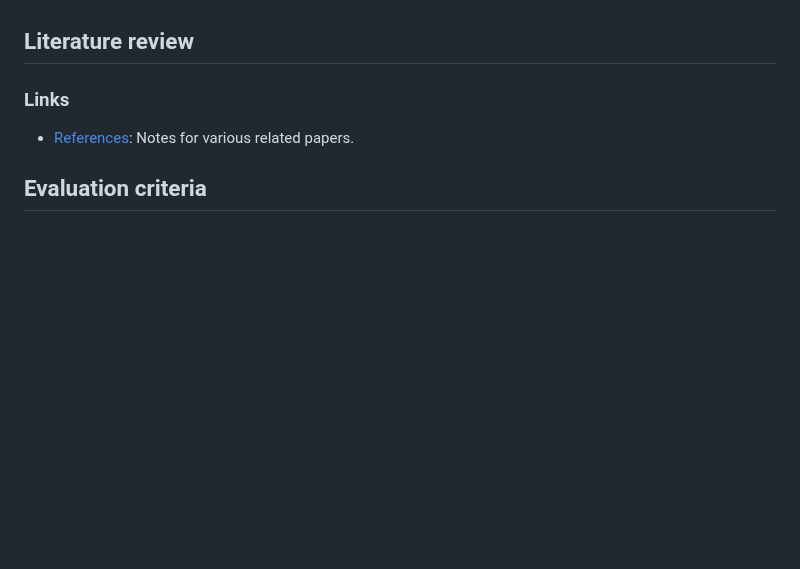
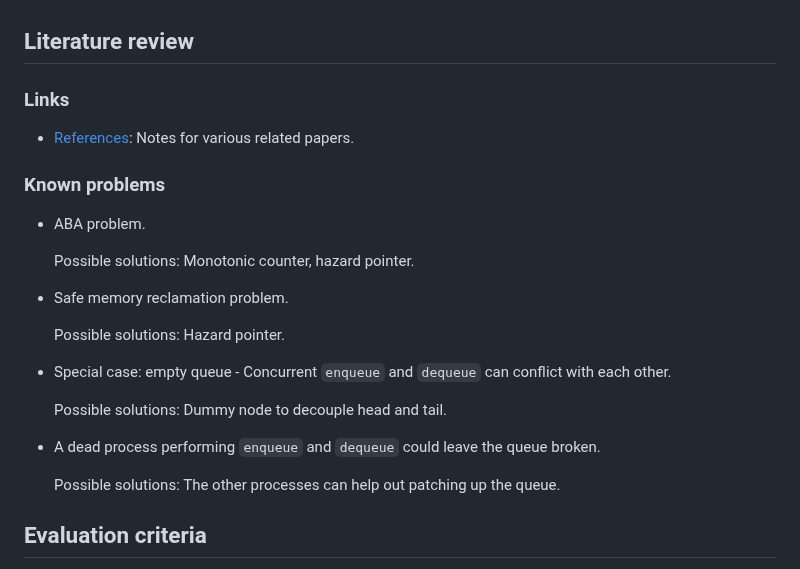
Before and after one commit to Huy-DNA/MPiSC, a Markdown page: README.md, the part around the change. Drawn GitHub-style; folded sections open; blank space fills up the shorter version.

Commit message:
doc: update README.md

```diff
--- a/README.md
+++ b/README.md
@@ -42,6 +42,23 @@
 ### Links
 - [References](/refs/README.md): Notes for various related papers.
 
+### Known problems
+- ABA problem.
+
+  Possible solutions: Monotonic counter, hazard pointer.
+
+- Safe memory reclamation problem.
+
+  Possible solutions: Hazard pointer.
+
+- Special case: empty queue - Concurrent `enqueue` and `dequeue` can conflict with each other.
+
+  Possible solutions: Dummy node to decouple head and tail.
+
+- A dead process performing `enqueue` and `dequeue` could leave the queue broken.
+
+  Possible solutions: The other processes can help out patching up the queue.
+
 ## Evaluation criteria
 
 - Correctness: Correct `queue`/`enqueue` semantics, memory-safe, no undefined-behavior.
```
